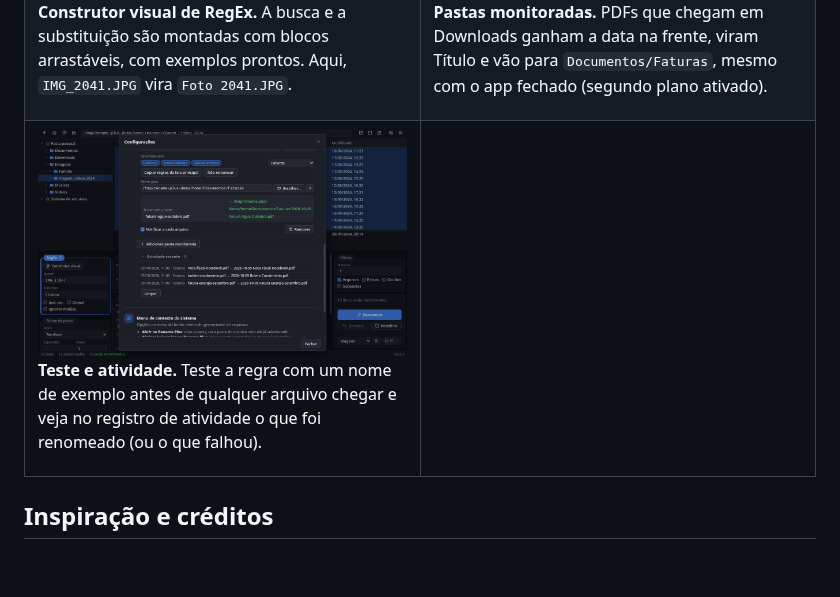
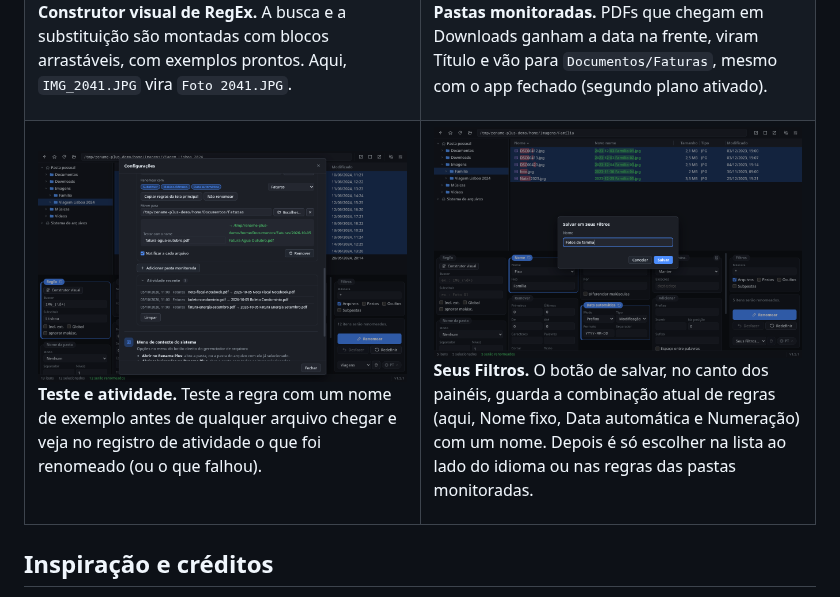
Before and after one commit to generson-a-silva/rename-plus, a Markdown page: README.pt-BR.md, the part around the change. GitHub-like rendering; pictures changed too: docs/screenshots/seus-filtros.png (added); blank space fills up the shorter version.

```diff
--- a/README.pt-BR.md
+++ b/README.pt-BR.md
@@ -101,7 +101,10 @@ A interface segue o modelo de três áreas: árvore de pastas à esquerda, lista
       <a href="docs/screenshots/pastas-monitoradas-atividade.png"><img src="docs/screenshots/pastas-monitoradas-atividade.png" alt="Regra de pasta monitorada com um nome de teste e a atividade recente com três PDFs renomeados e movidos"></a>
       <p><b>Teste e atividade.</b> Teste a regra com um nome de exemplo antes de qualquer arquivo chegar e veja no registro de atividade o que foi renomeado (ou o que falhou).</p>
     </td>
-    <td width="50%" valign="top"></td>
+    <td width="50%" valign="top">
+      <a href="docs/screenshots/seus-filtros.png"><img src="docs/screenshots/seus-filtros.png" alt="Diálogo 'Salvar em Seus Filtros' com o nome 'Fotos de família'; atrás, as fotos da pasta Família com os novos nomes '2023-12-03 Família 01.jpg' e a lista Seus Filtros ao lado do seletor de idioma"></a>
+      <p><b>Seus Filtros.</b> O botão de salvar, no canto dos painéis, guarda a combinação atual de regras (aqui, Nome fixo, Data automática e Numeração) com um nome. Depois é só escolher na lista ao lado do idioma ou nas regras das pastas monitoradas.</p>
+    </td>
   </tr>
 </table>
 
```
Also changed, not shown: README.es-ES.md (+4 -1 lines), README.md (+4 -1 lines).
